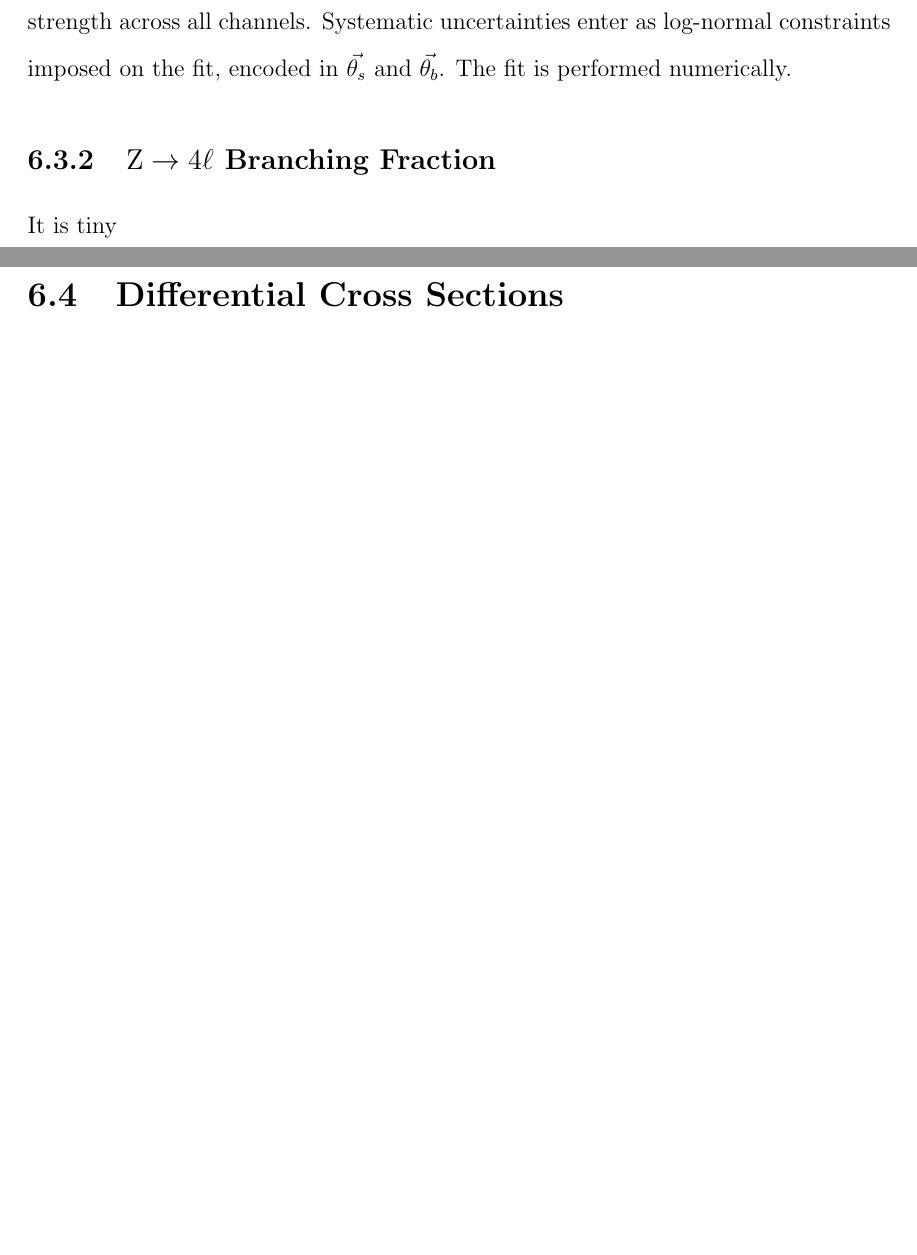
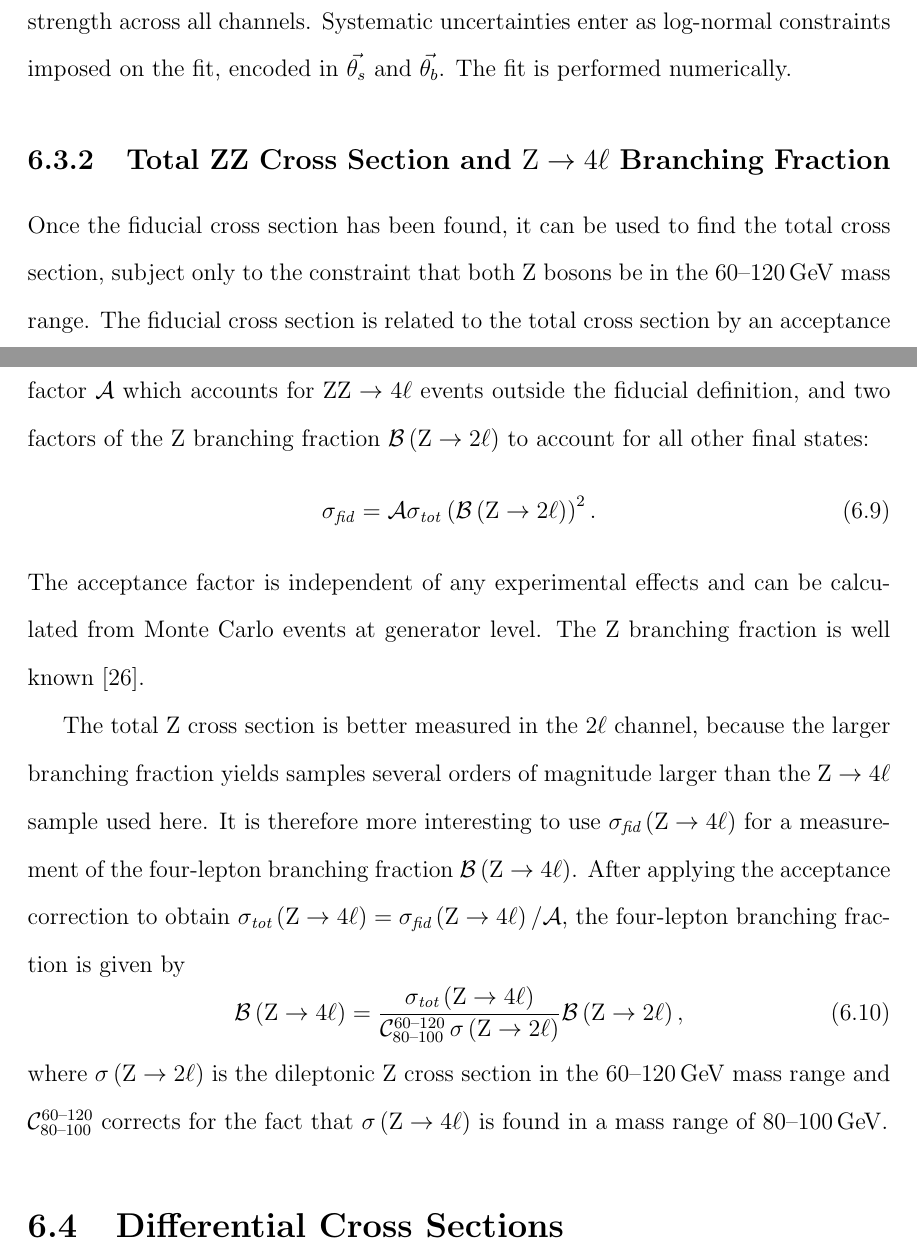
Before and after one commit to nwoods/Thesis, a LaTeX thesis (nwoods_thesis.tex, which reads methods/methods.tex): two parts of pages 54 and 55 of 61 before the commit and two parts of pages 54 and 55 of 62 after it, joined at a grey line, cut so that both start at the same text, the shorter picture padded with empty space. Compiled offline with pdfLaTeX.

Commit message:
Section on calculating total cross section and branching fraction.

```diff
--- a/methods/methods.tex
+++ b/methods/methods.tex
@@ -151,8 +151,23 @@ Systematic uncertainties enter as log-normal constraints imposed on the fit, enc
 The fit is performed numerically.
 
 
-\subsection{\texorpdfstring{$\mathrm{Z} \to 4\ell$}{Z to 4l} Branching Fraction}
-It is tiny
+\subsection{Total ZZ Cross Section and \texorpdfstring{$\mathrm{Z} \to 4\ell$}{Z to 4l} Branching Fraction}
+
+Once the fiducial cross section has been found, it can be used to find the total cross section, subject only to the constraint that both {\PZ} bosons be in the {60--120\GeV} mass range.
+The fiducial cross section is related to the total cross section by an acceptance factor $\mathcal{A}$ which accounts for $\ZZ \to 4\ell$ events outside the fiducial definition, and two factors of the {\PZ} branching fraction $\mathcal{B}\left(\PZ \to 2\ell\right)$ to account for all other final states:
+\begin{equation}
+  \sigma_\mathit{fid} = \mathcal{A} \sigma_\mathit{tot} \left( \mathcal{B}\left(\PZ \to 2\ell\right) \right)^2.
+\end{equation}
+The acceptance factor is independent of any experimental effects and can be calculated from Monte Carlo events at generator level.
+The {\PZ} branching fraction is well known~\cite{Olive:2016xmw}.
+
+The total {\PZ} cross section is better measured in the $2\ell$ channel, because the larger branching fraction yields samples several orders of magnitude larger than the $\PZ \to 4\ell$ sample used here.
+It is therefore more interesting to use $\sigma_\textit{fid}\left(\PZ \to 4\ell\right)$ for a measurement of the four-lepton branching fraction $\mathcal{B}\left(\PZ \to 4\ell\right)$.
+After applying the acceptance correction to obtain $\sigma_\textit{tot} \left(\PZ \to 4\ell\right) = \sigma_\textit{fid}\left(\PZ \to 4\ell\right) / \mathcal{A}$, the four-lepton branching fraction is given by
+\begin{equation}
+  \mathcal{B}\left(\PZ \to 4\ell\right) = \frac{\sigma_\textit{tot} \left(\PZ \to 4\ell\right)} {\mathcal{C}^{\text{60--120}}_{\text{80--100}} \, \sigma \left(\PZ \to 2\ell\right)}\mathcal{B}\left(\PZ \to 2\ell\right),
+\end{equation}
+where $\sigma \left(\PZ \to 2\ell\right)$ is the dileptonic {\PZ} cross section in the {60--120\GeV} mass range and $\mathcal{C}^{\text{60--120}}_{\text{80--100}}$ corrects for the fact that $\sigma\left(\PZ \to 4\ell\right)$ is found in a mass range of {80--100\GeV}.
 
 
 
```
